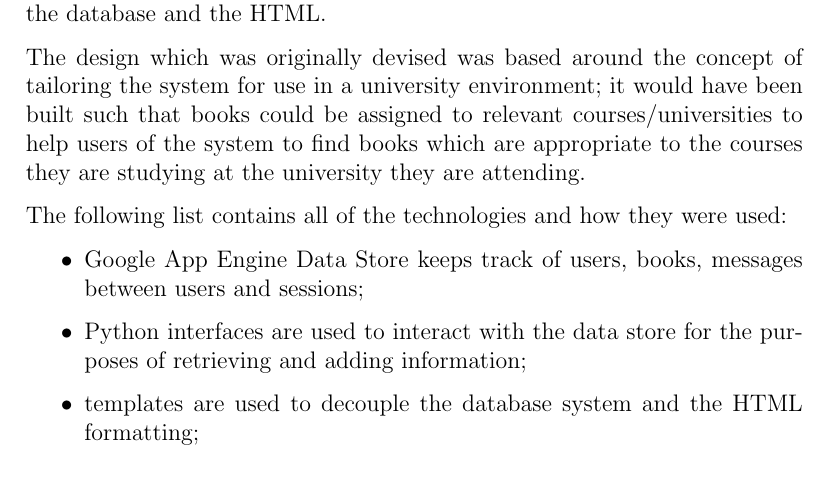
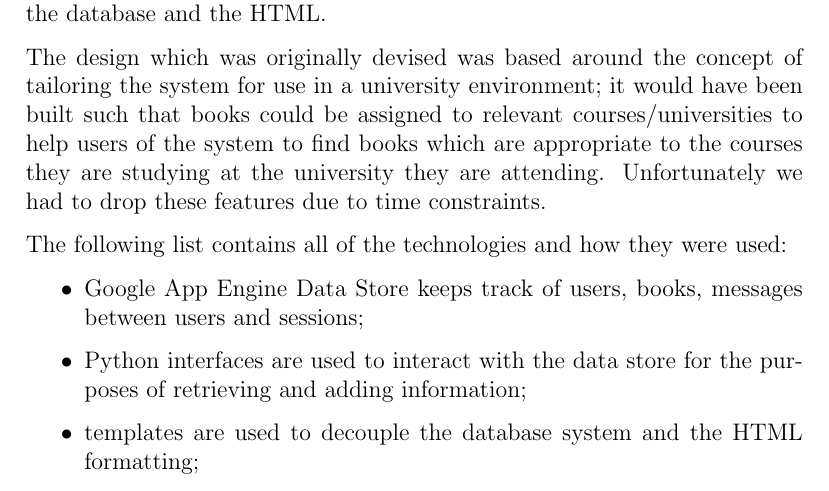
Before and after one commit to patricknaish/comp3001, a LaTeX document (docs/report/report.tex): part of page 5 of 6, cut so that both start at the same text. Compiled offline with pdfLaTeX.

Commit message:
Finished des/imp

```diff
--- a/docs/report/report.tex
+++ b/docs/report/report.tex
@@ -88,7 +88,7 @@ The basic website design was inspired by the appearance of the many popular webs
 
 The back end is the Google App Engine Data Store which stores all of the information; Python classes are used as the interface through which the front end interacts with the data store and templates are used to isolate the database and the HTML.
 
-The design which was originally devised was based around the concept of tailoring the system for use in a university environment; it would have been built such that books could be assigned to relevant courses/universities to help users of the system to find books which are appropriate to the courses they are studying at the university they are attending.
+The design which was originally devised was based around the concept of tailoring the system for use in a university environment; it would have been built such that books could be assigned to relevant courses/universities to help users of the system to find books which are appropriate to the courses they are studying at the university they are attending. Unfortunately we had to drop these features due to time constraints.
 
 The following list contains all of the technologies and how they were used:
 
```
Also changed, not shown: docs/report/report.pdf, 2 other files.
